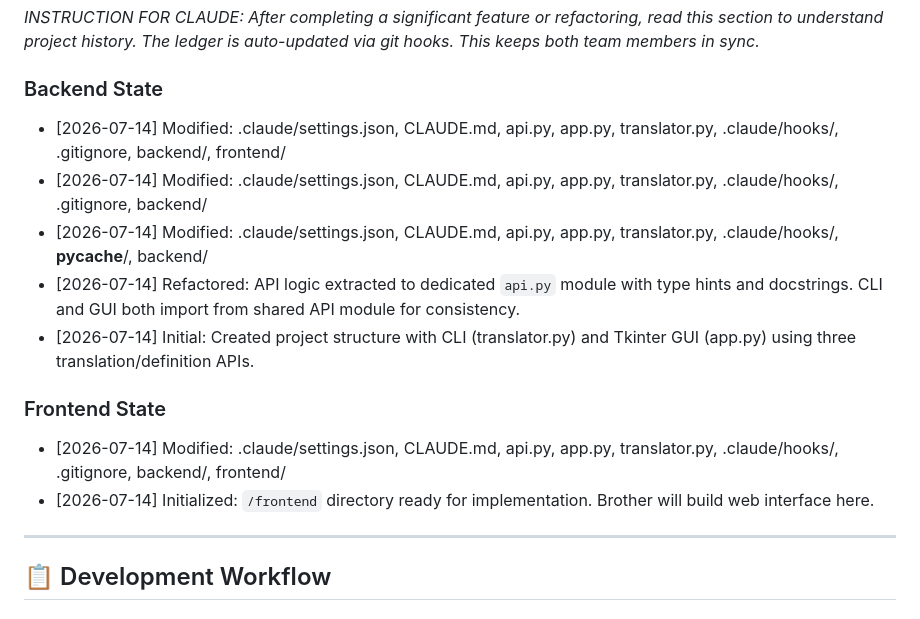
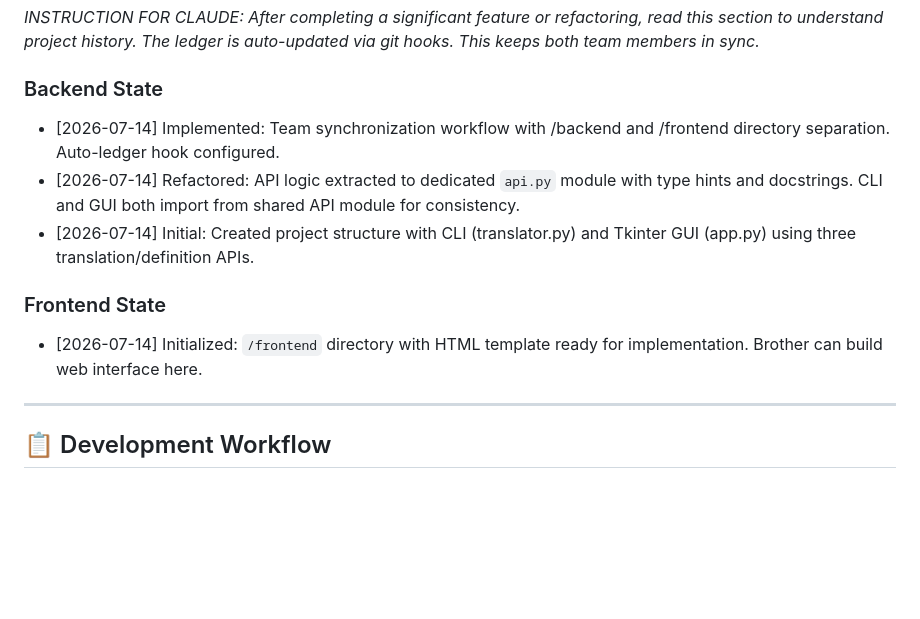
Before and after one commit to ardacorbaci08/translater, a Markdown page: CLAUDE.md, the part around the change. Rendered like a GitHub page; blank space fills up the shorter version.

Commit message:
Clean up: Remove test entries from ledger, restore api.py
Co-Authored-By: Claude Haiku 4.5 <noreply@anthropic.com>

```diff
--- a/CLAUDE.md
+++ b/CLAUDE.md
@@ -49,15 +49,12 @@
 *INSTRUCTION FOR CLAUDE: After completing a significant feature or refactoring, read this section to understand project history. The ledger is auto-updated via git hooks. This keeps both team members in sync.*
 
 ### Backend State
-- [2026-07-14] Modified: .claude/settings.json, CLAUDE.md, api.py, app.py, translator.py, .claude/hooks/, .gitignore, backend/, frontend/
-- [2026-07-14] Modified: .claude/settings.json, CLAUDE.md, api.py, app.py, translator.py, .claude/hooks/, .gitignore, backend/
-- [2026-07-14] Modified: .claude/settings.json, CLAUDE.md, api.py, app.py, translator.py, .claude/hooks/, __pycache__/, backend/
+- [2026-07-14] Implemented: Team synchronization workflow with /backend and /frontend directory separation. Auto-ledger hook configured.
 - [2026-07-14] Refactored: API logic extracted to dedicated `api.py` module with type hints and docstrings. CLI and GUI both import from shared API module for consistency.
 - [2026-07-14] Initial: Created project structure with CLI (translator.py) and Tkinter GUI (app.py) using three translation/definition APIs.
 
 ### Frontend State
-- [2026-07-14] Modified: .claude/settings.json, CLAUDE.md, api.py, app.py, translator.py, .claude/hooks/, .gitignore, backend/, frontend/
-- [2026-07-14] Initialized: `/frontend` directory ready for implementation. Brother will build web interface here.
+- [2026-07-14] Initialized: `/frontend` directory with HTML template ready for implementation. Brother can build web interface here.
 
 ---
 
```
